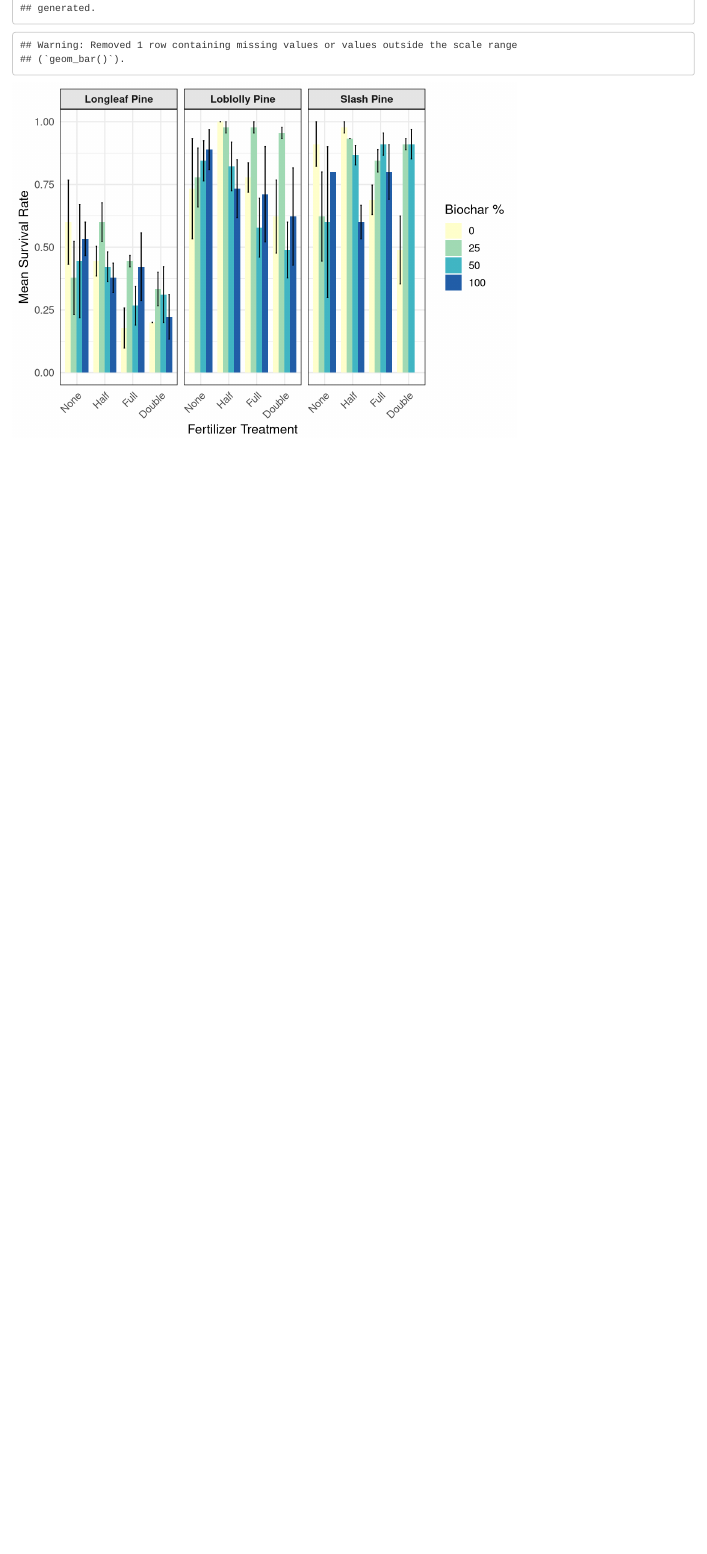
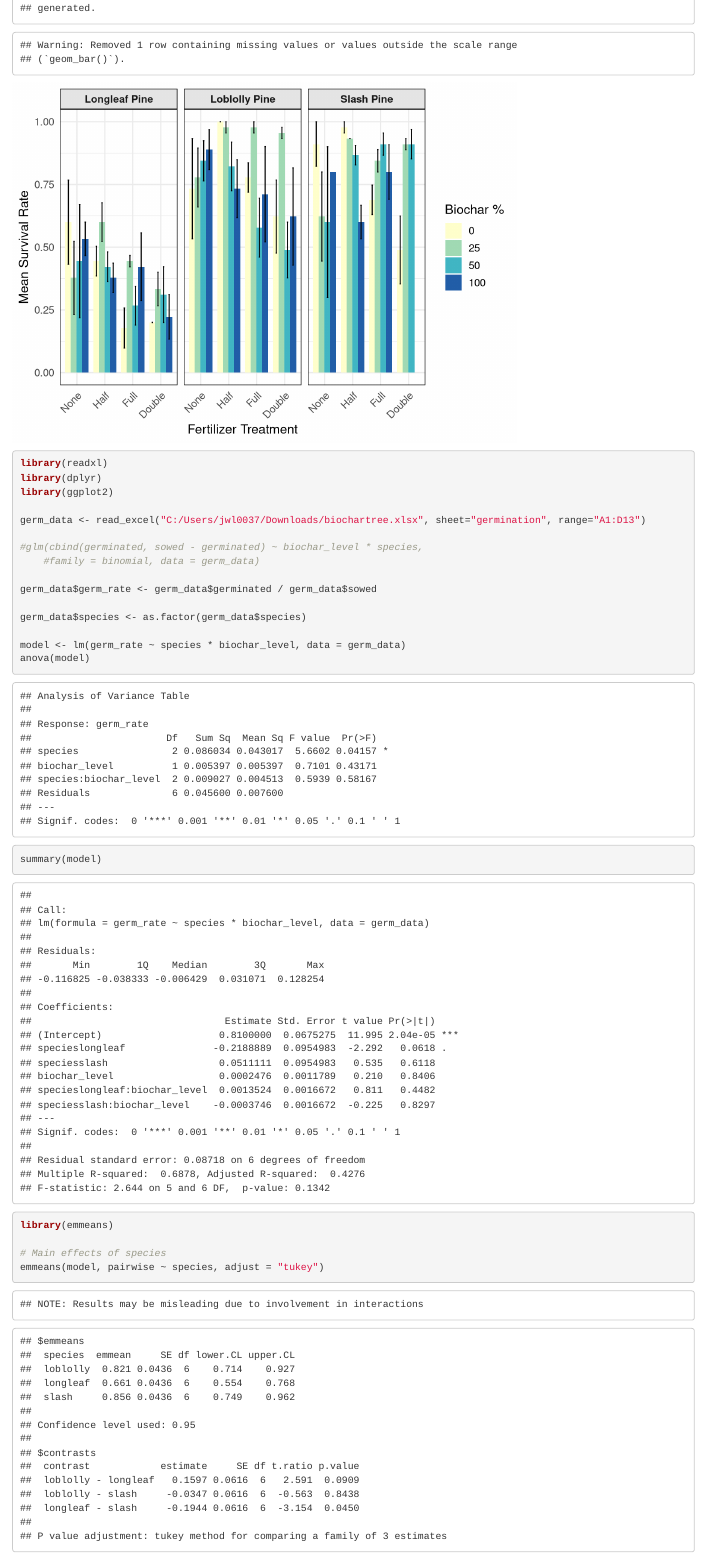
Before and after one commit to JohnWLeopard/biochartree, an R Markdown document (biochartree.Rmd): the page in a window 1100 px wide, from 12990 px down. Rendered offline with R 4.5, knitr and Pandoc, with nearby package versions; code that draws random numbers runs with fixed seeds of ours.

Commit message:
Add files via upload

````diff
--- a/biochartree.Rmd
+++ b/biochartree.Rmd
@@ -414,3 +414,28 @@ ggplot(summary_data, aes(x = fertilizer, y = mean_survival, fill = factor(`bioch
   )
 
 ```
+
+
+```{r germination}
+library(readxl)
+library(dplyr)
+library(ggplot2)
+
+germ_data <- read_excel("C:/Users/jwl0037/Downloads/biochartree.xlsx", sheet="germination", range="A1:D13")
+
+#glm(cbind(germinated, sowed - germinated) ~ biochar_level * species,
+    #family = binomial, data = germ_data)
+
+germ_data$germ_rate <- germ_data$germinated / germ_data$sowed
+
+germ_data$species <- as.factor(germ_data$species)
+
+model <- lm(germ_rate ~ species * biochar_level, data = germ_data)
+anova(model)
+summary(model)
+
+library(emmeans)
+
+# Main effects of species
+emmeans(model, pairwise ~ species, adjust = "tukey")
+```
````
Also changed, not shown: biochartree.xlsx.
